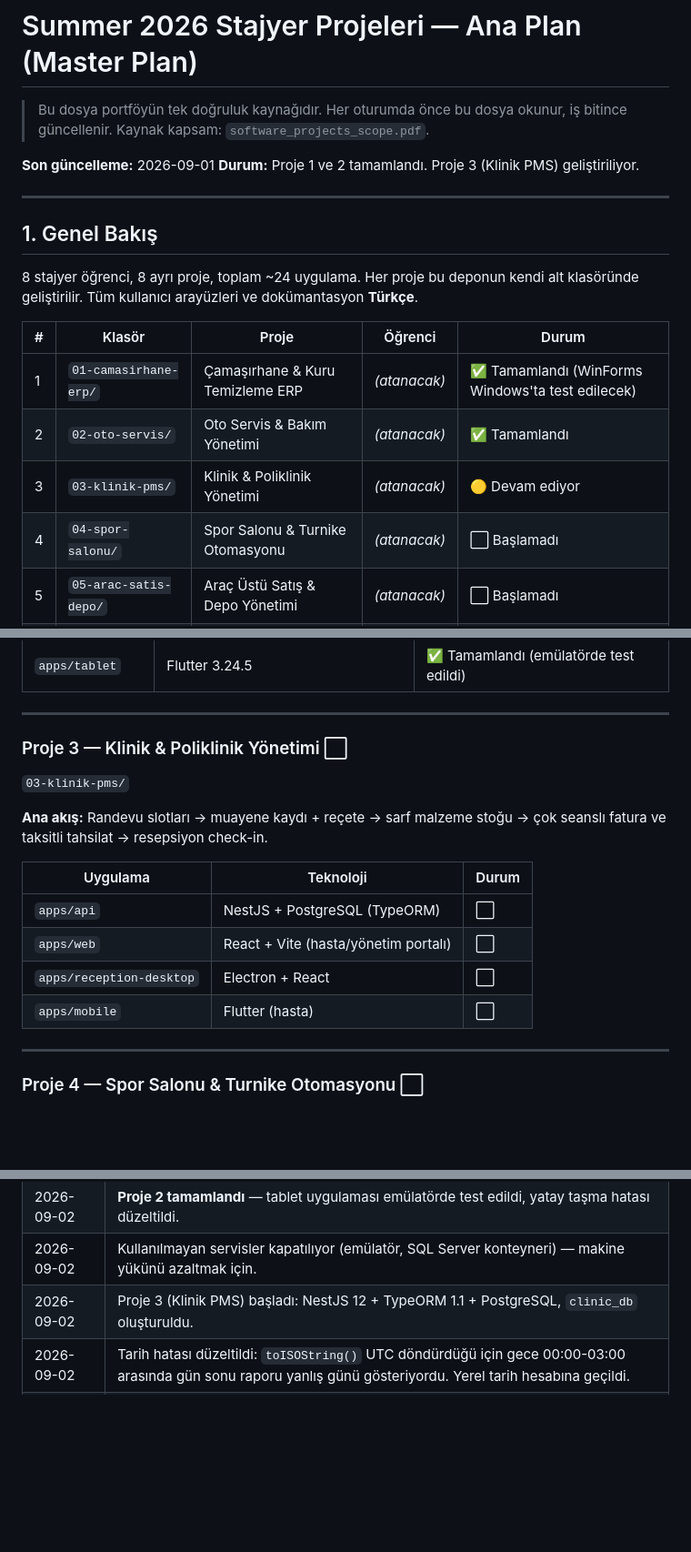
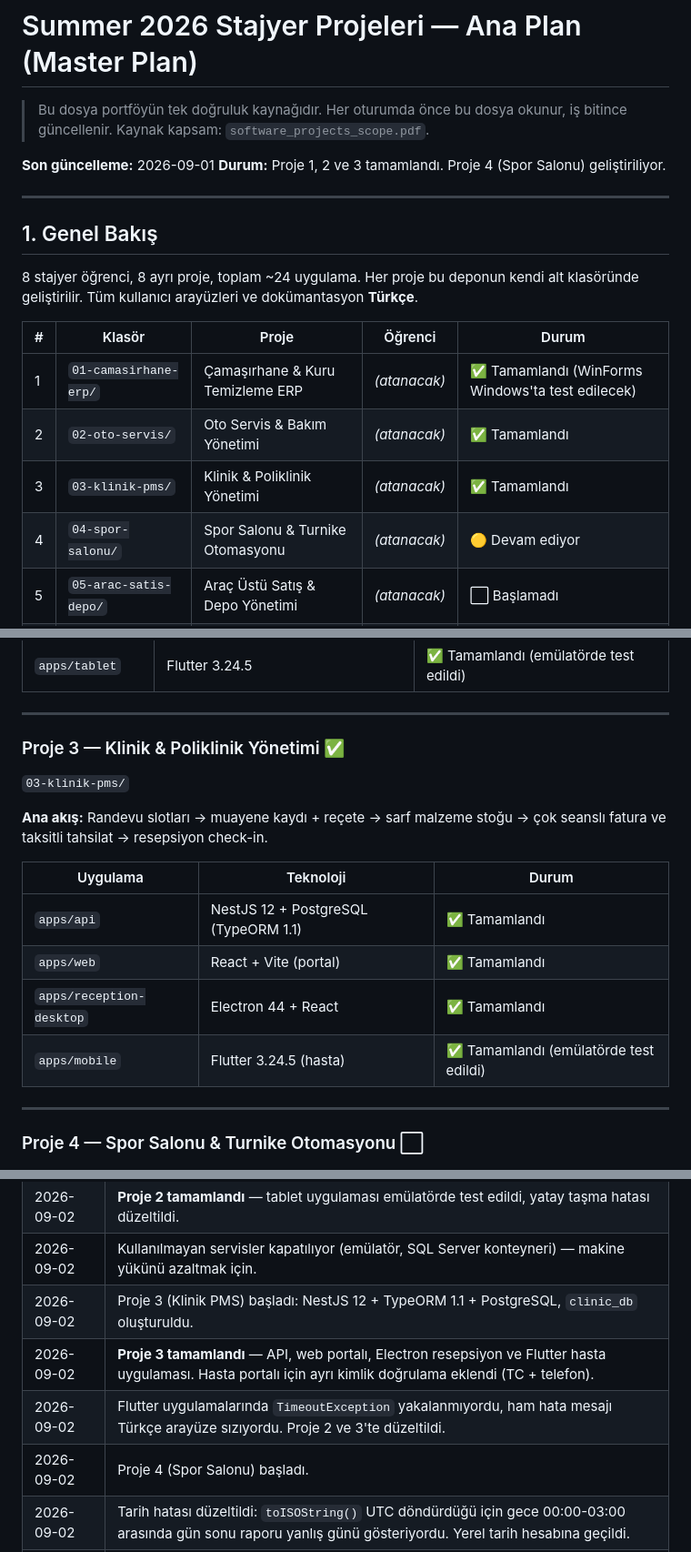
Before and after one commit to TahaAlkhatib/summer2026-stages, a Markdown page: plan.md, 3 parts joined by grey strips. Shown at 91% size. GitHub-like rendering; blank space fills up the shorter version.

```diff
--- a/plan.md
+++ b/plan.md
@@ -4,7 +4,7 @@
 > iş bitince güncellenir. Kaynak kapsam: `software_projects_scope.pdf`.
 
 **Son güncelleme:** 2026-09-01
-**Durum:** Proje 1 ve 2 tamamlandı. Proje 3 (Klinik PMS) geliştiriliyor.
+**Durum:** Proje 1, 2 ve 3 tamamlandı. Proje 4 (Spor Salonu) geliştiriliyor.
 
 ---
 
@@ -17,8 +17,8 @@ alt klasöründe geliştirilir. Tüm kullanıcı arayüzleri ve dokümantasyon *
 |---|--------|-------|---------|-------|
 | 1 | `01-camasirhane-erp/` | Çamaşırhane & Kuru Temizleme ERP | _(atanacak)_ | ✅ Tamamlandı (WinForms Windows'ta test edilecek) |
 | 2 | `02-oto-servis/` | Oto Servis & Bakım Yönetimi | _(atanacak)_ | ✅ Tamamlandı |
-| 3 | `03-klinik-pms/` | Klinik & Poliklinik Yönetimi | _(atanacak)_ | 🟡 Devam ediyor |
-| 4 | `04-spor-salonu/` | Spor Salonu & Turnike Otomasyonu | _(atanacak)_ | ⬜ Başlamadı |
+| 3 | `03-klinik-pms/` | Klinik & Poliklinik Yönetimi | _(atanacak)_ | ✅ Tamamlandı |
+| 4 | `04-spor-salonu/` | Spor Salonu & Turnike Otomasyonu | _(atanacak)_ | 🟡 Devam ediyor |
 | 5 | `05-arac-satis-depo/` | Araç Üstü Satış & Depo Yönetimi | _(atanacak)_ | ⬜ Başlamadı |
 | 6 | `06-apart-otel/` | Apart & Otel Rezervasyon Yönetimi | _(atanacak)_ | ⬜ Başlamadı |
 | 7 | `07-emlak-crm/` | Emlak & Kiralama CRM | _(atanacak)_ | ⬜ Başlamadı |
@@ -239,7 +239,7 @@ Her proje için bitiş tanımı (Definition of Done):
 
 ---
 
-### Proje 3 — Klinik & Poliklinik Yönetimi  ⬜
+### Proje 3 — Klinik & Poliklinik Yönetimi  ✅
 `03-klinik-pms/`
 
 **Ana akış:** Randevu slotları → muayene kaydı + reçete → sarf malzeme stoğu
@@ -247,10 +247,10 @@ Her proje için bitiş tanımı (Definition of Done):
 
 | Uygulama | Teknoloji | Durum |
 |----------|-----------|-------|
-| `apps/api` | NestJS + PostgreSQL (TypeORM) | ⬜ |
-| `apps/web` | React + Vite (hasta/yönetim portalı) | ⬜ |
-| `apps/reception-desktop` | Electron + React | ⬜ |
-| `apps/mobile` | Flutter (hasta) | ⬜ |
+| `apps/api` | NestJS 12 + PostgreSQL (TypeORM 1.1) | ✅ Tamamlandı |
+| `apps/web` | React + Vite (portal) | ✅ Tamamlandı |
+| `apps/reception-desktop` | Electron 44 + React | ✅ Tamamlandı |
+| `apps/mobile` | Flutter 3.24.5 (hasta) | ✅ Tamamlandı (emülatörde test edildi) |
 
 ---
 
@@ -364,5 +364,8 @@ Her proje için bitiş tanımı (Definition of Done):
 | 2026-09-02 | **Proje 2 tamamlandı** — tablet uygulaması emülatörde test edildi, yatay taşma hatası düzeltildi. |
 | 2026-09-02 | Kullanılmayan servisler kapatılıyor (emülatör, SQL Server konteyneri) — makine yükünü azaltmak için. |
 | 2026-09-02 | Proje 3 (Klinik PMS) başladı: NestJS 12 + TypeORM 1.1 + PostgreSQL, `clinic_db` oluşturuldu. |
+| 2026-09-02 | **Proje 3 tamamlandı** — API, web portalı, Electron resepsiyon ve Flutter hasta uygulaması. Hasta portalı için ayrı kimlik doğrulama eklendi (TC + telefon). |
+| 2026-09-02 | Flutter uygulamalarında `TimeoutException` yakalanmıyordu, ham hata mesajı Türkçe arayüze sızıyordu. Proje 2 ve 3'te düzeltildi. |
+| 2026-09-02 | Proje 4 (Spor Salonu) başladı. |
 | 2026-09-02 | Tarih hatası düzeltildi: `toISOString()` UTC döndürdüğü için gece 00:00-03:00 arasında gün sonu raporu yanlış günü gösteriyordu. Yerel tarih hesabına geçildi. |
 | 2026-09-01 | Faz 0: PostgreSQL 16.15 kuruldu (kaynaktan derlendi), `initdb` elle yapıldı (UTF-8 / en_US), `laundry_erp` veritabanı ve `laundry_user` rolü oluşturuldu. |
```
Also changed, not shown: 03-klinik-pms/README.md (+30 -0 lines), 03-klinik-pms/docs/ekranlar/mobil-giris.png (added), 03-klinik-pms/docs/ekranlar/mobil-odemeler.png (added), 03-klinik-pms/docs/ekranlar/mobil-randevular.png (added), 03-klinik-pms/docs/ekranlar/mobil-receteler.png (added), 2 other files.
